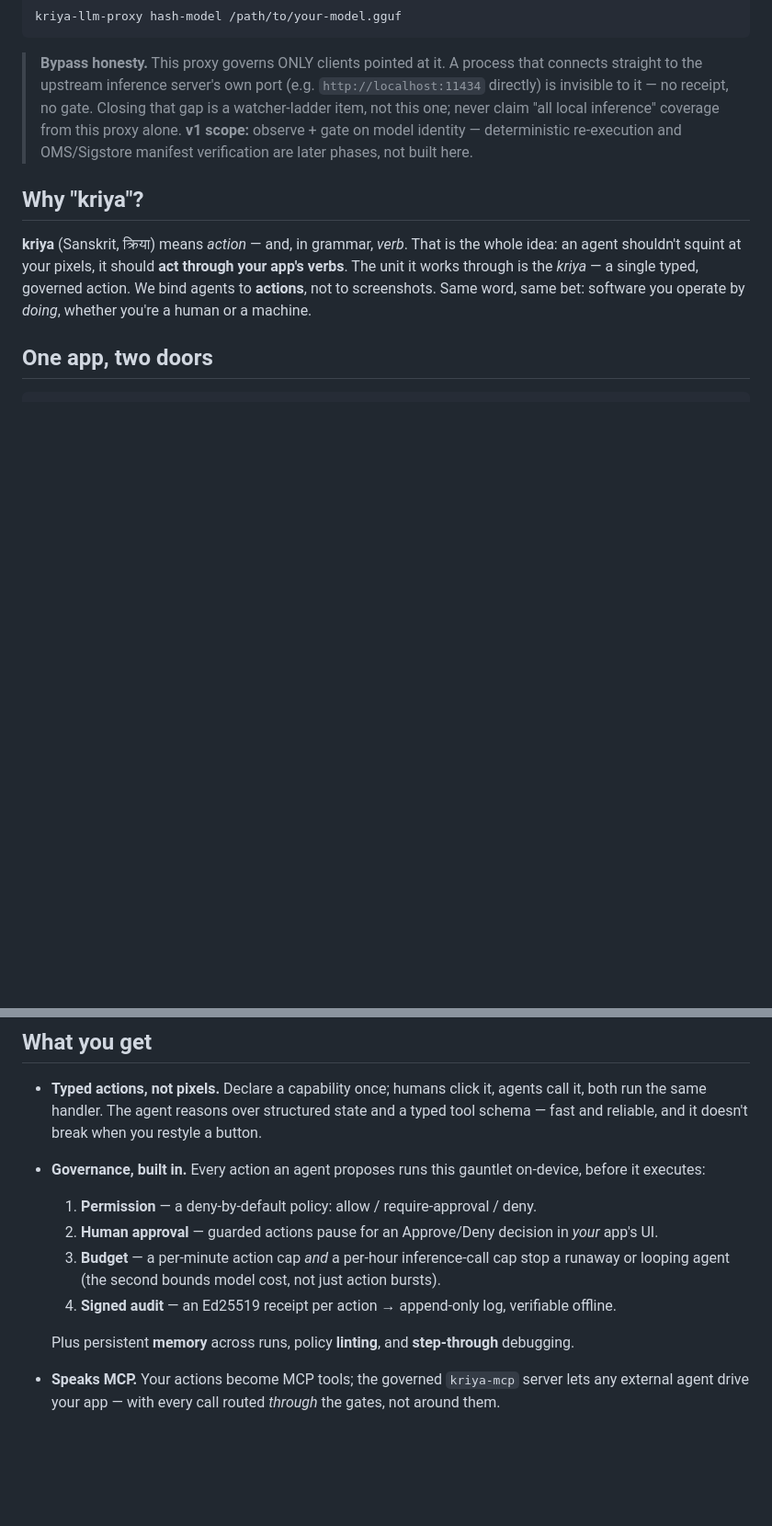
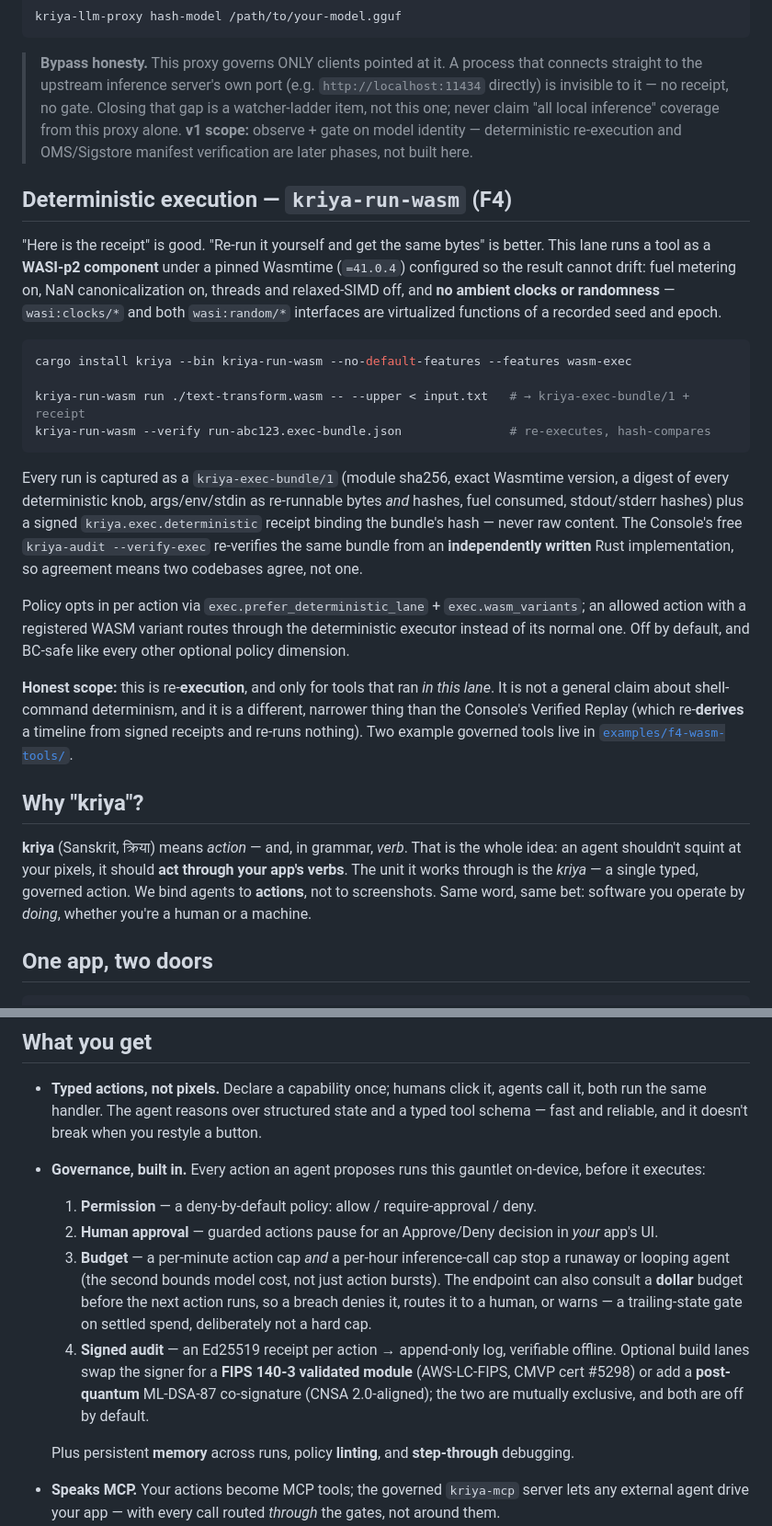
Before and after one commit to sandeepshekhar26/kriya, a Markdown page: README.md, 2 parts joined by grey strips. Shown at 92% size. Rendered like a GitHub page; blank space fills up the shorter version.

Commit message:
docs(readme): Console v0.3.2 + the deterministic execution lane (F4)
- Console badge and the download line were still advertising v0.2.3; both → v0.3.2.
- Binaries paragraph gains `kriya-llm-proxy` (F1 — receipt every local-inference completion
  with its model digest, token usage, and prompt/output hashes) and `kriya-run-wasm` (F4).
- New "Deterministic execution — kriya-run-wasm (F4)" section: pinned Wasmtime, fuel metering,
  virtualized clocks/randomness from a recorded seed, the `kriya-exec-bundle/1` capture, and
  the cross-repo re-verification story (the Console's `kriya-audit --verify-exec` is an
  independently written implementation, so agreement means two codebases agree).
  Honest scope stated: re-EXECUTION, scoped to tools that ran in this lane — a different and
  narrower claim than the Console's Verified Replay, which re-DERIVES and re-runs nothing.
- "What you get": the budget rung now mentions the endpoint dollar gate (a trailing-state gate,
  explicitly not a hard cap), and the signed-audit rung mentions the optional FIPS and
  post-quantum build lanes.

Co-Authored-By: Claude Opus 4.8 <noreply@anthropic.com>

````diff
--- a/README.md
+++ b/README.md
@@ -201,6 +201,36 @@ kriya-llm-proxy hash-model /path/to/your-model.gguf
 > local inference" coverage from this proxy alone. **v1 scope:** observe + gate on model identity —
 > deterministic re-execution and OMS/Sigstore manifest verification are later phases, not built here.
 
+## Deterministic execution — `kriya-run-wasm` (F4)
+
+"Here is the receipt" is good. "Re-run it yourself and get the same bytes" is better. This lane runs
+a tool as a **WASI-p2 component** under a pinned Wasmtime (`=41.0.4`) configured so the result cannot
+drift: fuel metering on, NaN canonicalization on, threads and relaxed-SIMD off, and **no ambient
+clocks or randomness** — `wasi:clocks/*` and both `wasi:random/*` interfaces are virtualized
+functions of a recorded seed and epoch.
+
+```bash
+cargo install kriya --bin kriya-run-wasm --no-default-features --features wasm-exec
+
+kriya-run-wasm run ./text-transform.wasm -- --upper < input.txt   # → kriya-exec-bundle/1 + receipt
+kriya-run-wasm --verify run-abc123.exec-bundle.json               # re-executes, hash-compares
+```
+
+Every run is captured as a `kriya-exec-bundle/1` (module sha256, exact Wasmtime version, a digest of
+every deterministic knob, args/env/stdin as re-runnable bytes *and* hashes, fuel consumed,
+stdout/stderr hashes) plus a signed `kriya.exec.deterministic` receipt binding the bundle's hash —
+never raw content. The Console's free `kriya-audit --verify-exec` re-verifies the same bundle from an
+**independently written** Rust implementation, so agreement means two codebases agree, not one.
+
+Policy opts in per action via `exec.prefer_deterministic_lane` + `exec.wasm_variants`; an allowed
+action with a registered WASM variant routes through the deterministic executor instead of its normal
+one. Off by default, and BC-safe like every other optional policy dimension.
+
+**Honest scope:** this is re-**execution**, and only for tools that ran *in this lane*. It is not a
+general claim about shell-command determinism, and it is a different, narrower thing than the
+Console's Verified Replay (which re-**derives** a timeline from signed receipts and re-runs nothing).
+Two example governed tools live in [`examples/f4-wasm-tools/`](examples/f4-wasm-tools/).
+
 ## Why "kriya"?
 
 **kriya** (Sanskrit, क्रिया) means *action* — and, in grammar, *verb*. That is the whole idea: an
@@ -271,8 +301,13 @@ past it.
   1. **Permission** — a deny-by-default policy: allow / require-approval / deny.
   2. **Human approval** — guarded actions pause for an Approve/Deny decision in *your* app's UI.
   3. **Budget** — a per-minute action cap *and* a per-hour inference-call cap stop a runaway or
-     looping agent (the second bounds model cost, not just action bursts).
+     looping agent (the second bounds model cost, not just action bursts). The endpoint can also
+     consult a **dollar** budget before the next action runs, so a breach denies it, routes it to a
+     human, or warns — a trailing-state gate on settled spend, deliberately not a hard cap.
   4. **Signed audit** — an Ed25519 receipt per action → append-only log, verifiable offline.
+     Optional build lanes swap the signer for a **FIPS 140-3 validated module** (AWS-LC-FIPS, CMVP
+     cert #5298) or add a **post-quantum** ML-DSA-87 co-signature (CNSA 2.0-aligned); the two are
+     mutually exclusive, and both are off by default.
 
   Plus persistent **memory** across runs, policy **linting**, and **step-through** debugging.
 - **Speaks MCP.** Your actions become MCP tools; the governed `kriya-mcp` server lets any external
````
Also changed, not shown: other parts of README.md (+7 -3 lines).
